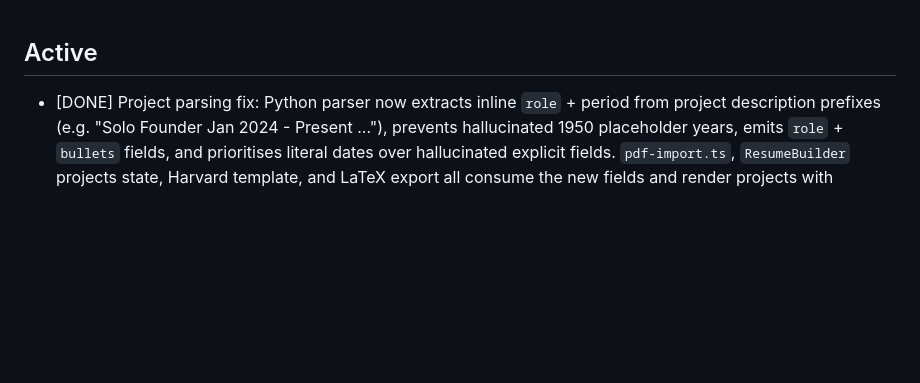
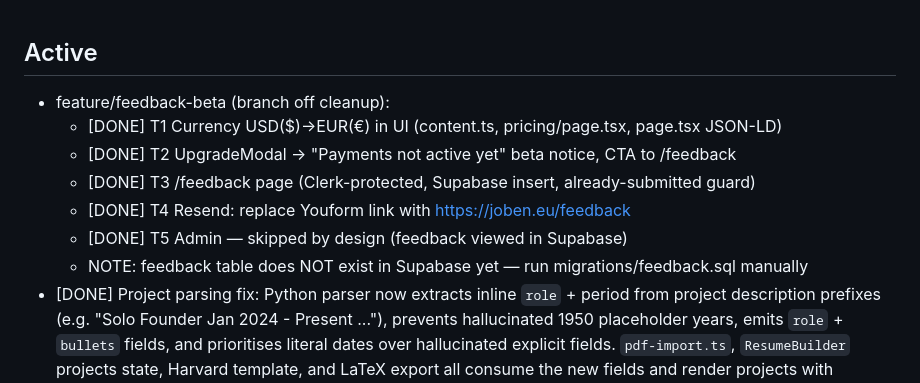
Before and after one commit to teodor-vladconstantin/joben-ai-resume, a Markdown page: TODO.md, the part around the change. Rendered like a GitHub page; blank space fills up the shorter version.

Commit message:
chore: mark feature/feedback-beta tasks done (T5 admin intentionally skipped)
Task 5 requires no code — beta feedback is reviewed directly in the
Supabase feedback table, no admin UI. Records that the feedback table
must still be created manually in Supabase (see migrations/feedback.sql).

Co-Authored-By: Claude Opus 4.8 <noreply@anthropic.com>

```diff
--- a/TODO.md
+++ b/TODO.md
@@ -1,4 +1,11 @@
 ## Active
+- feature/feedback-beta (branch off cleanup):
+  - [DONE] T1 Currency USD($)→EUR(€) in UI (content.ts, pricing/page.tsx, page.tsx JSON-LD)
+  - [DONE] T2 UpgradeModal → "Payments not active yet" beta notice, CTA to /feedback
+  - [DONE] T3 /feedback page (Clerk-protected, Supabase insert, already-submitted guard)
+  - [DONE] T4 Resend: replace Youform link with https://joben.eu/feedback
+  - [DONE] T5 Admin — skipped by design (feedback viewed in Supabase)
+  - NOTE: feedback table does NOT exist in Supabase yet — run migrations/feedback.sql manually
 - [DONE] Project parsing fix: Python parser now extracts inline `role` + period from project description prefixes (e.g. "Solo Founder Jan 2024 - Present ..."), prevents hallucinated 1950 placeholder years, emits `role` + `bullets` fields, and prioritises literal dates over hallucinated explicit fields. `pdf-import.ts`, `ResumeBuilder` projects state, Harvard template, and LaTeX export all consume the new fields and render projects with role/period header + clean per-line bullets. Education builder panels now force the canonical "Education" label so legacy garbage titles never leak into the preview/PDF. Tests: 27 Python + 59 TS pass; `tsc --noEmit`, `npm run lint`, `npm run build` all green.
 - [DONE] Replaced navbar "J" badge with jobeneu logo and set favicon to `jobeneu_logo.jpg`
 - [DONE] Updated Free plan limits across UI + Upstash/Redis (15 bullets, 3 cover letters, 3 tailoring, 5 exports) and added subtle watermark on Free PDF exports
```
